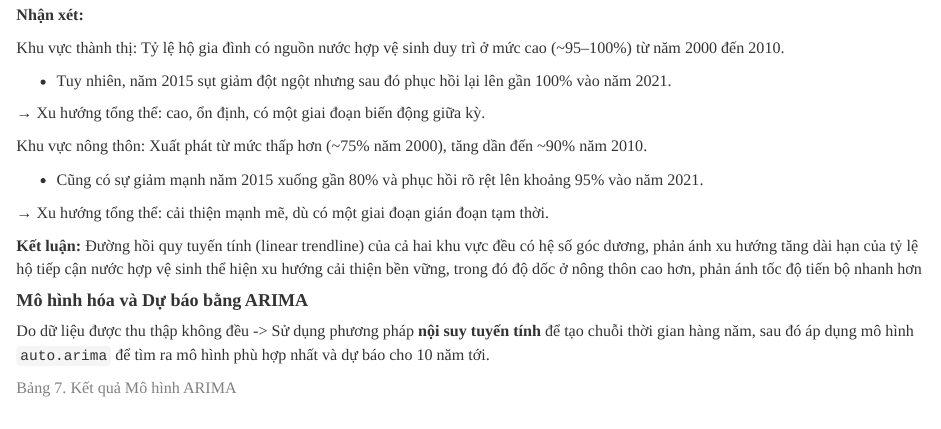
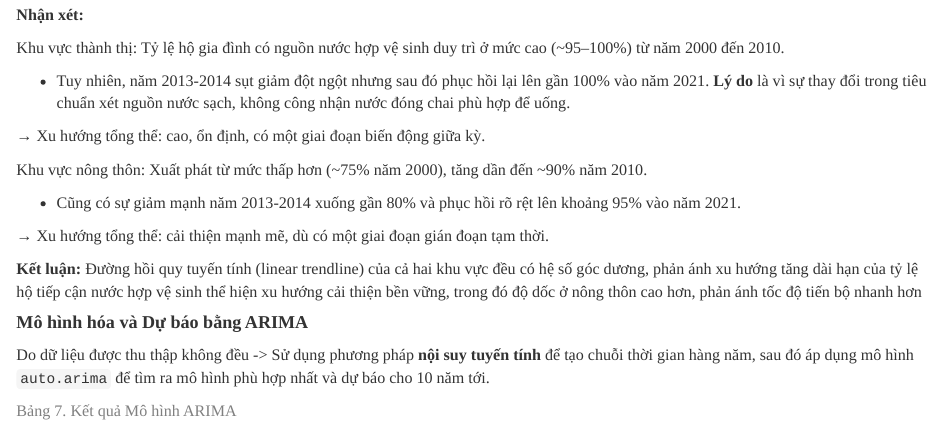
Before and after one commit to Haniki2k4/Regression-Analysis, an R Markdown document (GD2-bai_cuoi_mon.Rmd): the page in a window 1100 px wide, from 6450 px down. The pictures show the output file GD2-bai_cuoi_mon.html that the author committed with the source, opened offline.

Commit message:
update model

```diff
--- a/GD2-bai_cuoi_mon.Rmd
+++ b/GD2-bai_cuoi_mon.Rmd
@@ -623,13 +623,13 @@ ggplot(summary_stats, aes(x = year, y = pct_improved_water, color = factor(area)
 
 Khu vực thành thị: Tỷ lệ hộ gia đình có nguồn nước hợp vệ sinh duy trì ở mức cao (\~95–100%) từ năm 2000 đến 2010.
 
--   Tuy nhiên, năm 2015 sụt giảm đột ngột nhưng sau đó phục hồi lại lên gần 100% vào năm 2021.
+-   Tuy nhiên, năm 2013-2014 sụt giảm đột ngột nhưng sau đó phục hồi lại lên gần 100% vào năm 2021. **Lý do** là vì sự thay đổi trong tiêu chuẩn xét nguồn nước sạch, không công nhận nước đóng chai phù hợp để uống.
 
 → Xu hướng tổng thể: cao, ổn định, có một giai đoạn biến động giữa kỳ.
 
 Khu vực nông thôn: Xuất phát từ mức thấp hơn (\~75% năm 2000), tăng dần đến \~90% năm 2010.
 
--   Cũng có sự giảm mạnh năm 2015 xuống gần 80% và phục hồi rõ rệt lên khoảng 95% vào năm 2021.
+-   Cũng có sự giảm mạnh năm 2013-2014 xuống gần 80% và phục hồi rõ rệt lên khoảng 95% vào năm 2021.
 
 → Xu hướng tổng thể: cải thiện mạnh mẽ, dù có một giai đoạn gián đoạn tạm thời.
 
```
Also changed, not shown: GD2-bai_cuoi_mon.html.
